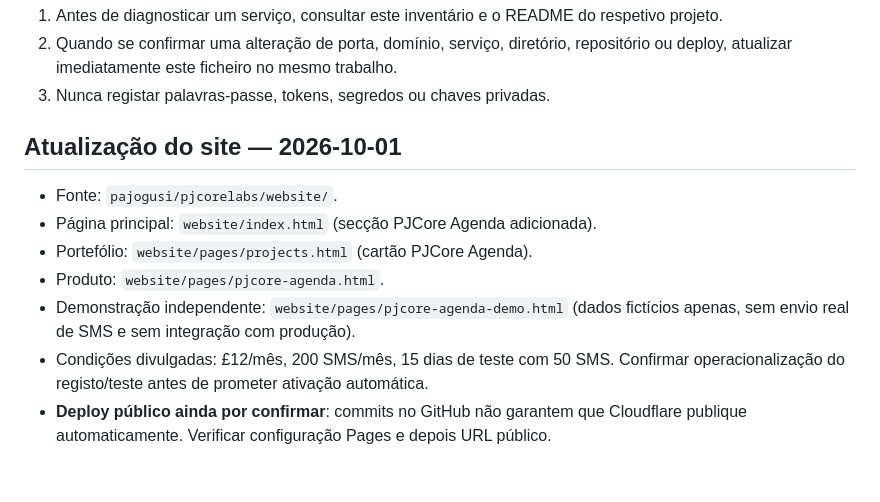
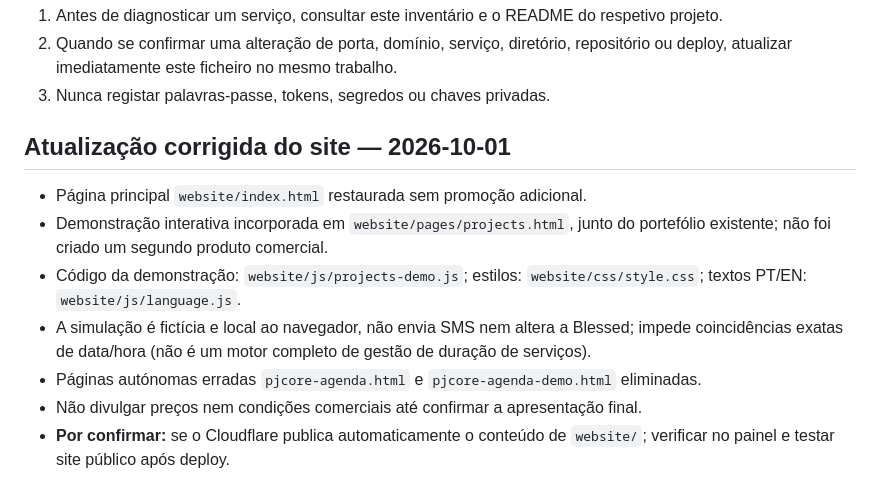
Before and after one commit to pajogusi/pjcorelabs, a Markdown page: docs/INVENTARIO-INFRAESTRUTURA.md, the part around the change. Rendered like a GitHub page.

Commit message:
docs: document corrected embedded demo and remaining deploy verification

```diff
--- a/docs/INVENTARIO-INFRAESTRUTURA.md
+++ b/docs/INVENTARIO-INFRAESTRUTURA.md
@@ -32,12 +32,12 @@ Atualizado: 2026-10-01. Registar apenas informações verificadas; distinguir hi
 2. Quando se confirmar uma alteração de porta, domínio, serviço, diretório, repositório ou deploy, atualizar imediatamente este ficheiro no mesmo trabalho.
 3. Nunca registar palavras-passe, tokens, segredos ou chaves privadas.
 
-## Atualização do site — 2026-10-01
+## Atualização corrigida do site — 2026-10-01
 
-- Fonte: `pajogusi/pjcorelabs/website/`.
-- Página principal: `website/index.html` (secção PJCore Agenda adicionada).
-- Portefólio: `website/pages/projects.html` (cartão PJCore Agenda).
-- Produto: `website/pages/pjcore-agenda.html`.
-- Demonstração independente: `website/pages/pjcore-agenda-demo.html` (dados fictícios apenas, sem envio real de SMS e sem integração com produção).
-- Condições divulgadas: £12/mês, 200 SMS/mês, 15 dias de teste com 50 SMS. Confirmar operacionalização do registo/teste antes de prometer ativação automática.
-- **Deploy público ainda por confirmar**: commits no GitHub não garantem que Cloudflare publique automaticamente. Verificar configuração Pages e depois URL público.
+- Página principal `website/index.html` restaurada sem promoção adicional.
+- Demonstração interativa incorporada em `website/pages/projects.html`, junto do portefólio existente; não foi criado um segundo produto comercial.
+- Código da demonstração: `website/js/projects-demo.js`; estilos: `website/css/style.css`; textos PT/EN: `website/js/language.js`.
+- A simulação é fictícia e local ao navegador, não envia SMS nem altera a Blessed; impede coincidências exatas de data/hora (não é um motor completo de gestão de duração de serviços).
+- Páginas autónomas erradas `pjcore-agenda.html` e `pjcore-agenda-demo.html` eliminadas.
+- Não divulgar preços nem condições comerciais até confirmar a apresentação final.
+- **Por confirmar:** se o Cloudflare publica automaticamente o conteúdo de `website/`; verificar no painel e testar site público após deploy.
```
